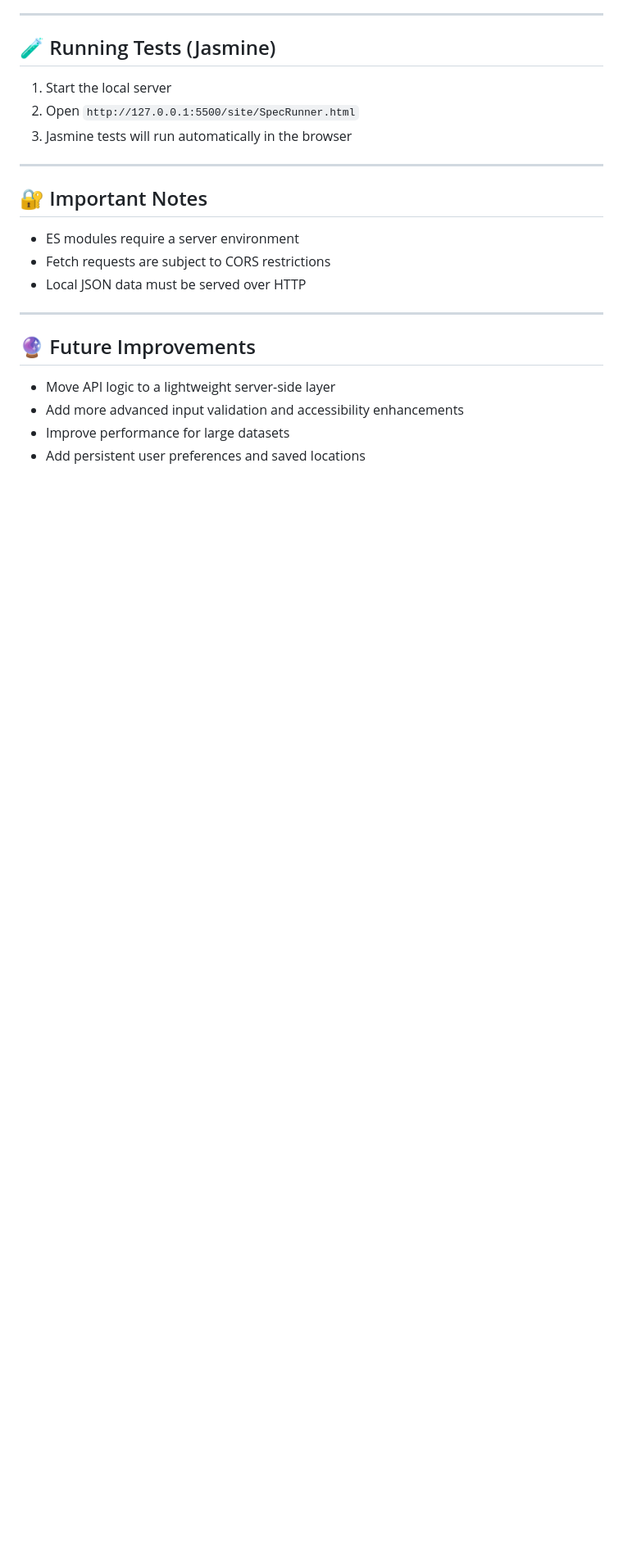
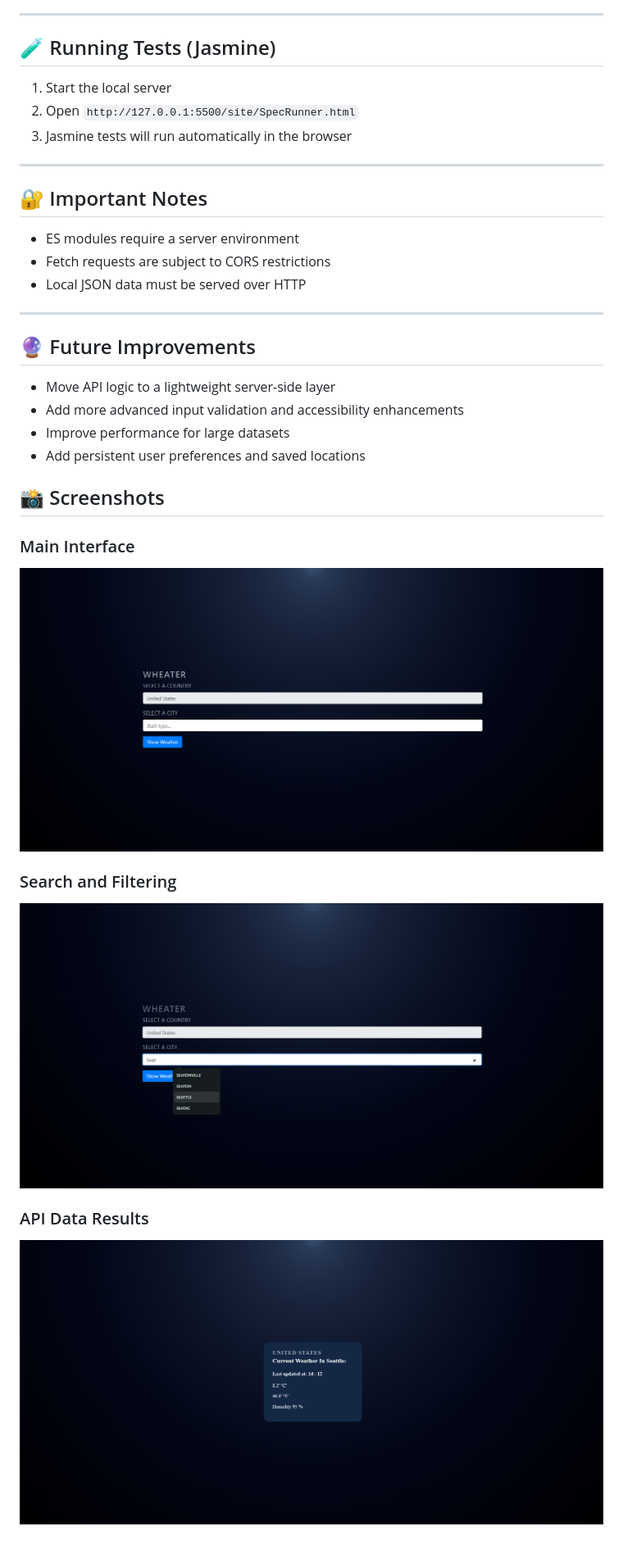
Before and after one commit to ValeriiBaraban/projectFall, a Markdown page: readme.md, the part around the change. Shown at 82% size. Drawn GitHub-style; pictures changed too: screenshots/01-main-ui.png (added), screenshots/02-search-filter.png (added), screenshots/03-api-results.png (added); blank space fills up the shorter version.

Commit message:
add screenshots

```diff
--- a/readme.md
+++ b/readme.md
@@ -79,3 +79,14 @@ Opening files directly using `file://` will not work due to browser security res
 - Add more advanced input validation and accessibility enhancements
 - Improve performance for large datasets
 - Add persistent user preferences and saved locations
+
+## 📸 Screenshots
+
+### Main Interface
+![Main UI](screenshots/01-main-ui.png)
+
+### Search and Filtering
+![Search](screenshots/02-search-filter.png)
+
+### API Data Results
+![Results](screenshots/03-api-results.png)
```
